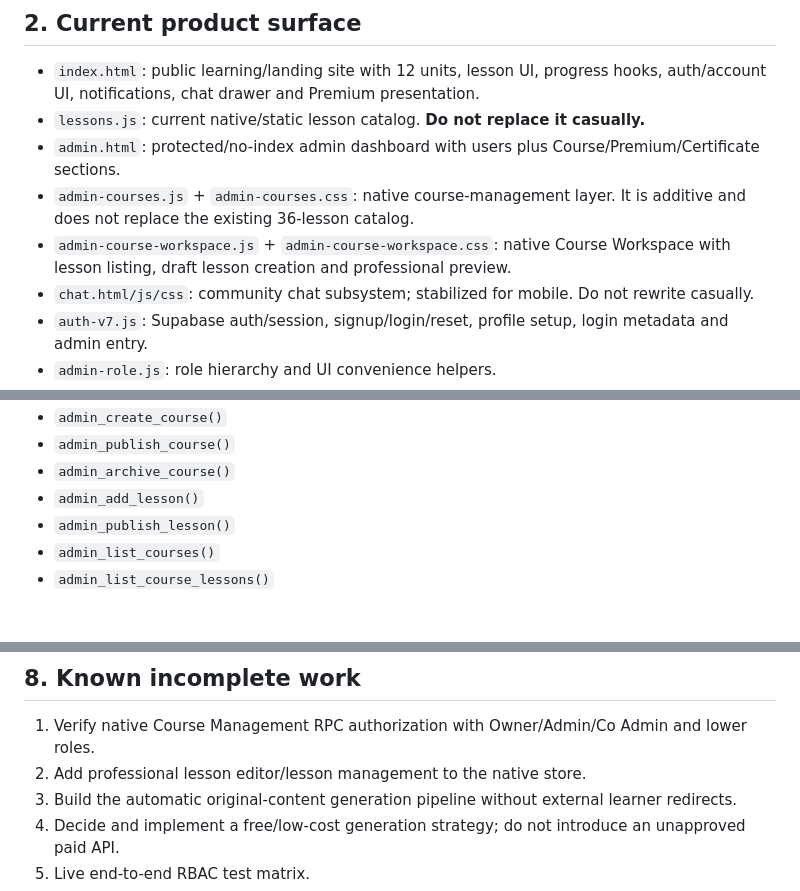
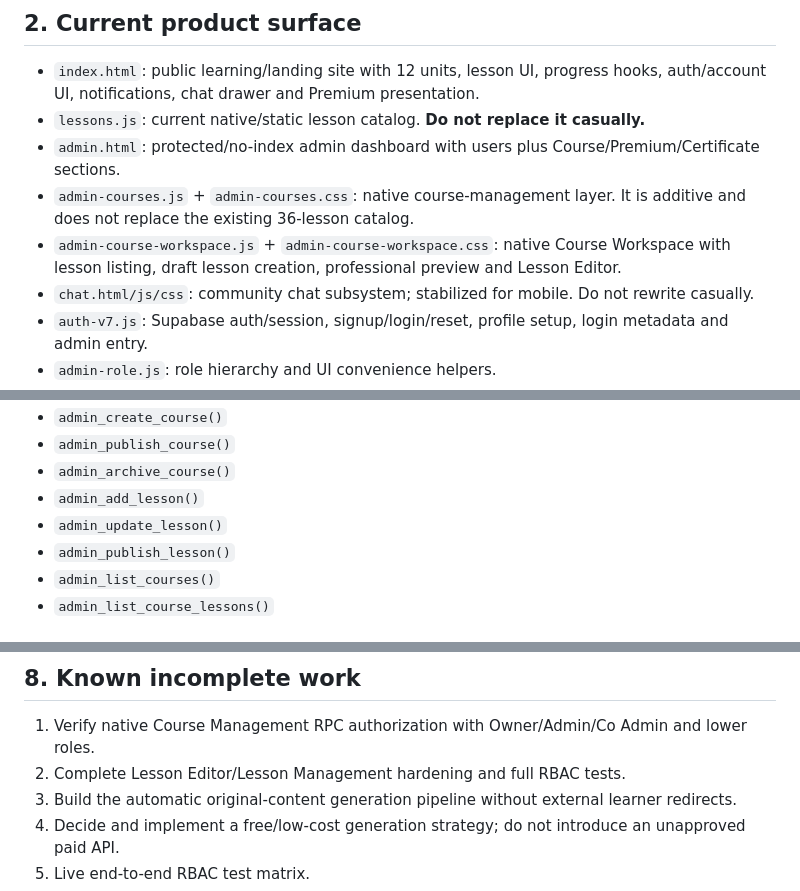
Before and after one commit to mcsmokco/Digital-Marketing-Pro, a Markdown page: PROJECT_STATE.md, 3 parts joined by grey strips. Drawn GitHub-style.

```diff
--- a/PROJECT_STATE.md
+++ b/PROJECT_STATE.md
@@ -16,7 +16,7 @@ Digital Marketing Pro is an Arabic-first digital marketing learning platform wit
 - `lessons.js`: current native/static lesson catalog. **Do not replace it casually.**
 - `admin.html`: protected/no-index admin dashboard with users plus Course/Premium/Certificate sections.
 - `admin-courses.js` + `admin-courses.css`: native course-management layer. It is additive and does not replace the existing 36-lesson catalog.
-- `admin-course-workspace.js` + `admin-course-workspace.css`: native Course Workspace with lesson listing, draft lesson creation and professional preview.
+- `admin-course-workspace.js` + `admin-course-workspace.css`: native Course Workspace with lesson listing, draft lesson creation, professional preview and Lesson Editor.
 - `chat.html/js/css`: community chat subsystem; stabilized for mobile. Do not rewrite casually.
 - `auth-v7.js`: Supabase auth/session, signup/login/reset, profile setup, login metadata and admin entry.
 - `admin-role.js`: role hierarchy and UI convenience helpers.
@@ -76,6 +76,7 @@ New admin RPCs:
 - `admin_publish_course()`
 - `admin_archive_course()`
 - `admin_add_lesson()`
+- `admin_update_lesson()`
 - `admin_publish_lesson()`
 - `admin_list_courses()`
 - `admin_list_course_lessons()`
@@ -116,7 +122,7 @@ Do not auto-publish unreviewed AI content. The automatic generation engine is in
 
 ## 8. Known incomplete work
 1. Verify native Course Management RPC authorization with Owner/Admin/Co Admin and lower roles.
-2. Add professional lesson editor/lesson management to the native store.
+2. Complete Lesson Editor/Lesson Management hardening and full RBAC tests.
 3. Build the automatic original-content generation pipeline without external learner redirects.
 4. Decide and implement a free/low-cost generation strategy; do not introduce an unapproved paid API.
 5. Live end-to-end RBAC test matrix.
```
Also changed, not shown: other parts of PROJECT_STATE.md (+17 -2 lines).
